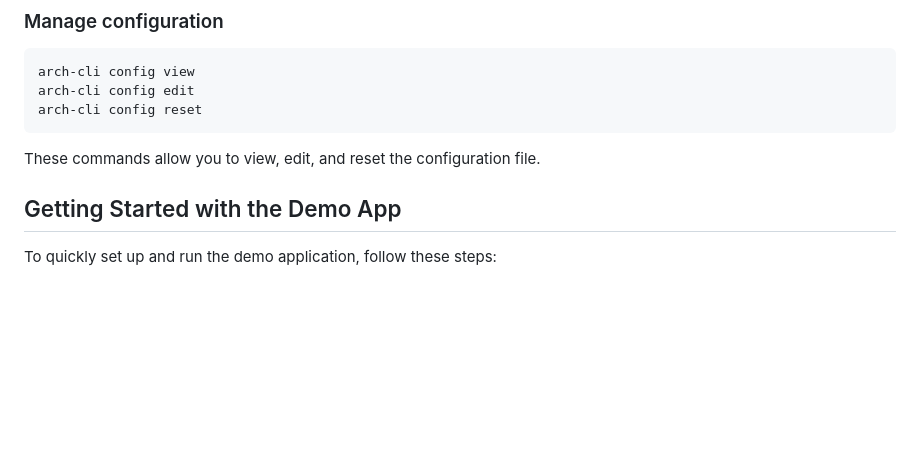
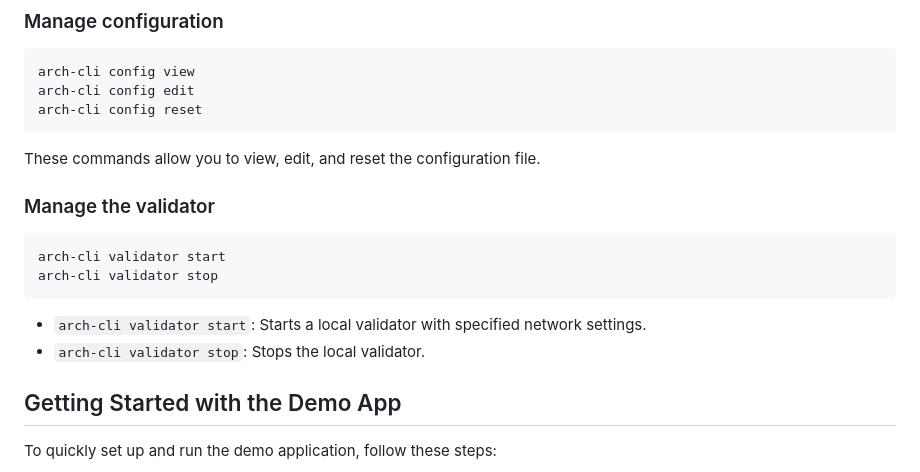
Before and after one commit to Arch-Network/arch-cli, a Markdown page: README.md, the part around the change printed below. Drawn GitHub-style; blank space fills up the shorter version.

Commit message:
Add validator local setup

````diff
--- a/README.md
+++ b/README.md
@@ -172,6 +171,16 @@ arch-cli config reset
 ```
 
 These commands allow you to view, edit, and reset the configuration file.
+
+### Manage the validator
+
+```sh
+arch-cli validator start
+arch-cli validator stop
+```
+
+- `arch-cli validator start`: Starts a local validator with specified network settings.
+- `arch-cli validator stop`: Stops the local validator.
 
 ## Getting Started with the Demo App
 
````
Also changed, not shown: other parts of README.md (+0 -1 lines).
